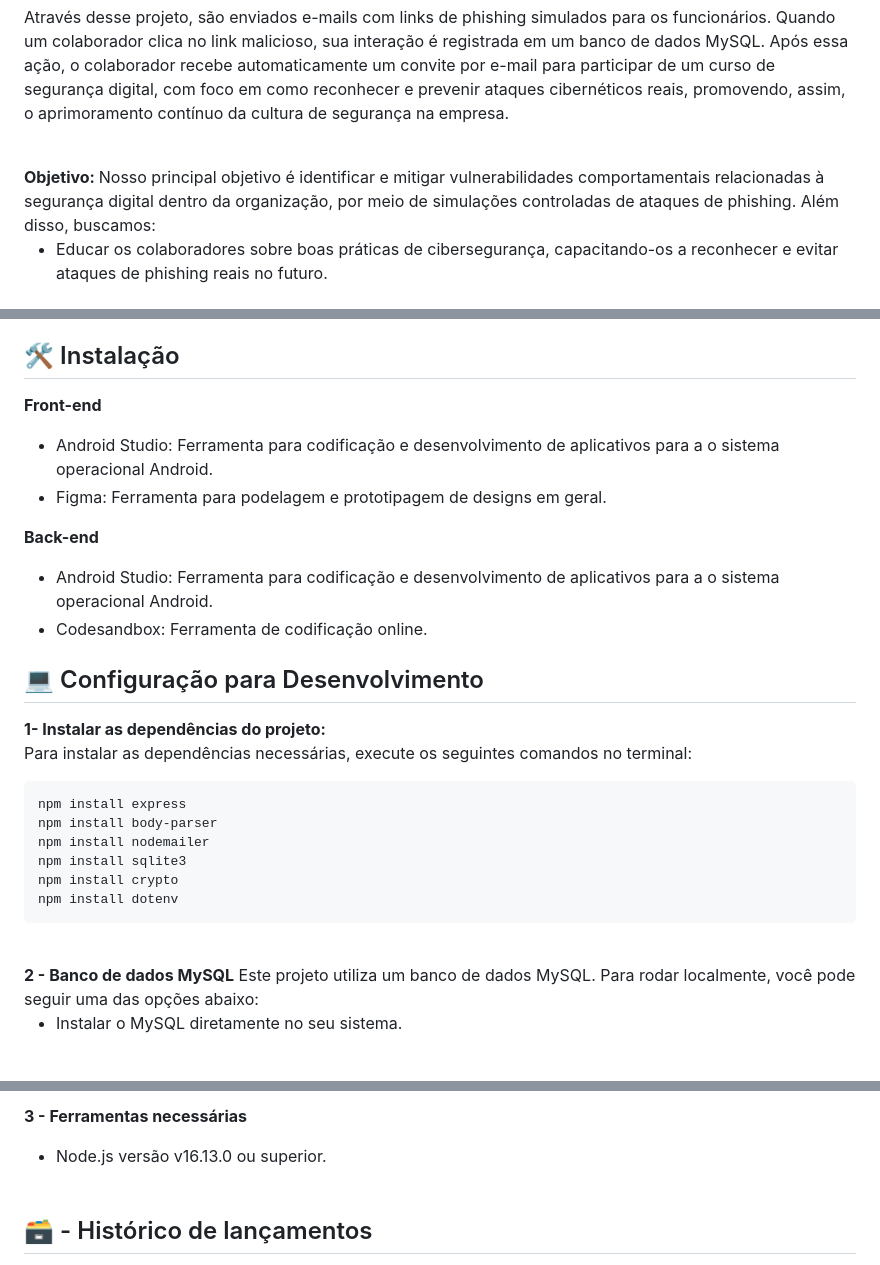
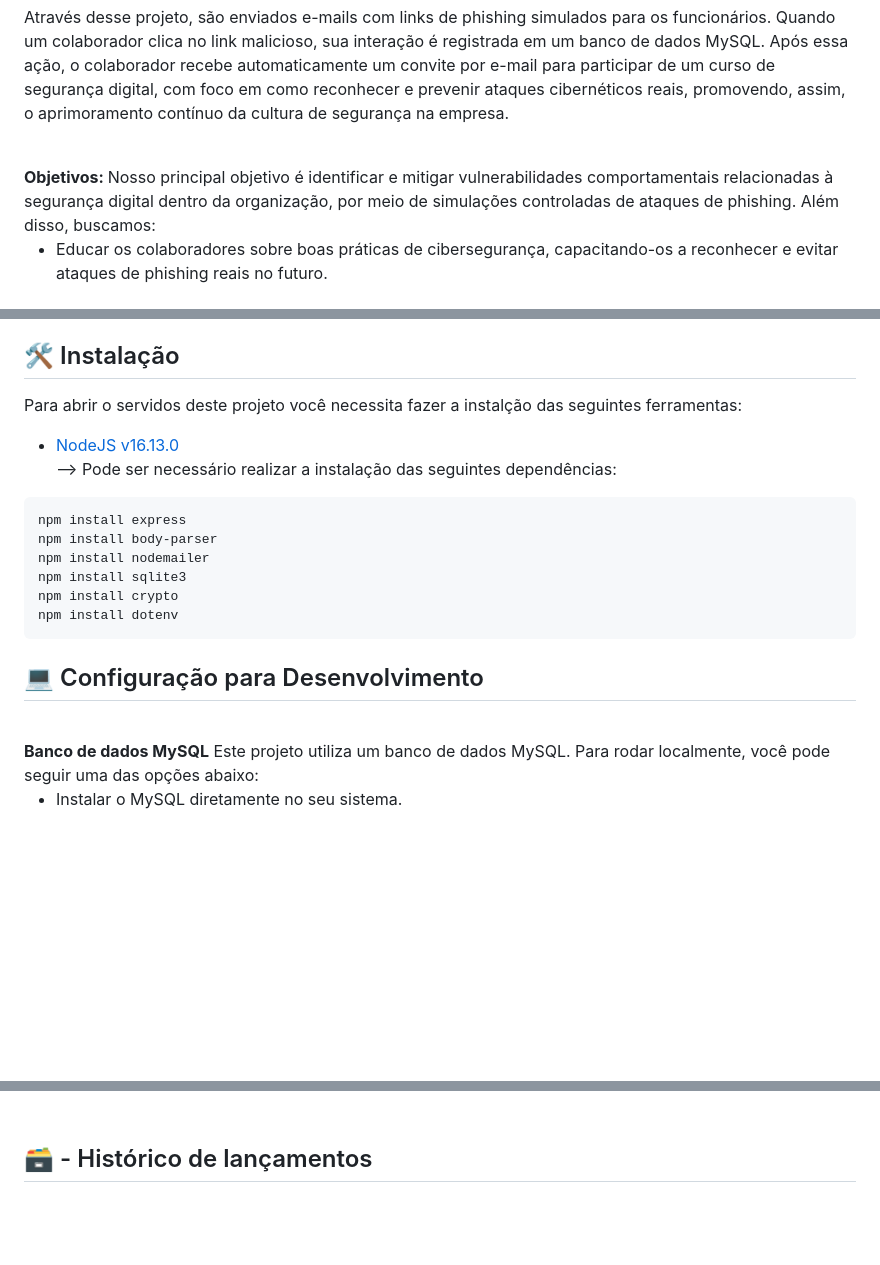
Before and after one commit to 2024-2-NADS4/Projeto1, a Markdown page: README.md, 3 parts joined by grey strips. Rendered like a GitHub page; blank space fills up the shorter version.

````diff
--- a/README.md
+++ b/README.md
@@ -38,7 +38,7 @@ Projeto Interdisciplinar: Startup Digital <a href="/">
 <br>
 Através desse projeto, são enviados e-mails com links de phishing simulados para os funcionários. Quando um colaborador clica no link malicioso, sua interação é registrada em um banco de dados MySQL. Após essa ação, o colaborador recebe automaticamente um convite por e-mail para participar de um curso de segurança digital, com foco em como reconhecer e prevenir ataques cibernéticos reais, promovendo, assim, o aprimoramento contínuo da cultura de segurança na empresa.</p>
 <br>
-<b>Objetivo: </b>Nosso principal objetivo é identificar e mitigar vulnerabilidades comportamentais relacionadas à segurança digital dentro da organização, por meio de simulações controladas de ataques de phishing. Além disso, buscamos:<br>
+<b>Objetivos: </b>Nosso principal objetivo é identificar e mitigar vulnerabilidades comportamentais relacionadas à segurança digital dentro da organização, por meio de simulações controladas de ataques de phishing. Além disso, buscamos:<br>
   <ul>
   <li>Educar os colaboradores sobre boas práticas de cibersegurança, capacitando-os a reconhecer e evitar ataques de phishing reais no futuro.</li><br>
   <li>Fomentar a cultura de segurança digital na empresa, incentivando a adoção de comportamentos mais seguros por todos os colaboradores.</li><br>
@@ -50,31 +50,22 @@ O projeto visa contribuir para a criação de um ambiente corporativo mais segur
 
 ## 🛠 Instalação
 
-<b>Front-end</b>
-
-- Android Studio: Ferramenta para codificação e desenvolvimento de aplicativos para a o sistema operacional Android.
-- Figma: Ferramenta para podelagem e prototipagem de designs em geral.
-
-<b>Back-end</b>
-
-- Android Studio: Ferramenta para codificação e desenvolvimento de aplicativos para a o sistema operacional Android.
-- Codesandbox: Ferramenta de codificação online.
-
-## 💻 Configuração para Desenvolvimento
-
-<b>1- Instalar as dependências do projeto:<br></b>
-Para instalar as dependências necessárias, execute os seguintes comandos no terminal:
-
+Para abrir o servidos deste projeto você necessita fazer a instalção das seguintes ferramentas:
+- <a href="https://www.oracle.com/java/technologies/javase/jdk17-archive-downloads.html">NodeJS v16.13.0</a><br>
+--> Pode ser necessário realizar a instalação das seguintes dependências:
 ```
 npm install express
 npm install body-parser
 npm install nodemailer
 npm install sqlite3
 npm install crypto
-npm install dotenv
+npm install dotenv
 ```
+
+## 💻 Configuração para Desenvolvimento
+
 <br>
-<b>2 - Banco de dados MySQL</b>
+<b>Banco de dados MySQL</b>
 Este projeto utiliza um banco de dados MySQL. Para rodar localmente, você pode seguir uma das opções abaixo:<br>
   <ul>
     <li>Instalar o MySQL diretamente no seu sistema.</li><br>
@@ -83,8 +73,4 @@ Este projeto utiliza um banco de dados MySQL. Para rodar localmente, você pode
 
-<b>3 - Ferramentas necessárias</b>
-  <ul>
-    <li>Node.js versão v16.13.0 ou superior.</li><br>
-  </ul>
 
 ## 🗃 -  Histórico de lançamentos
 
````
Also changed, not shown: other parts of README.md (+2 -6 lines).
